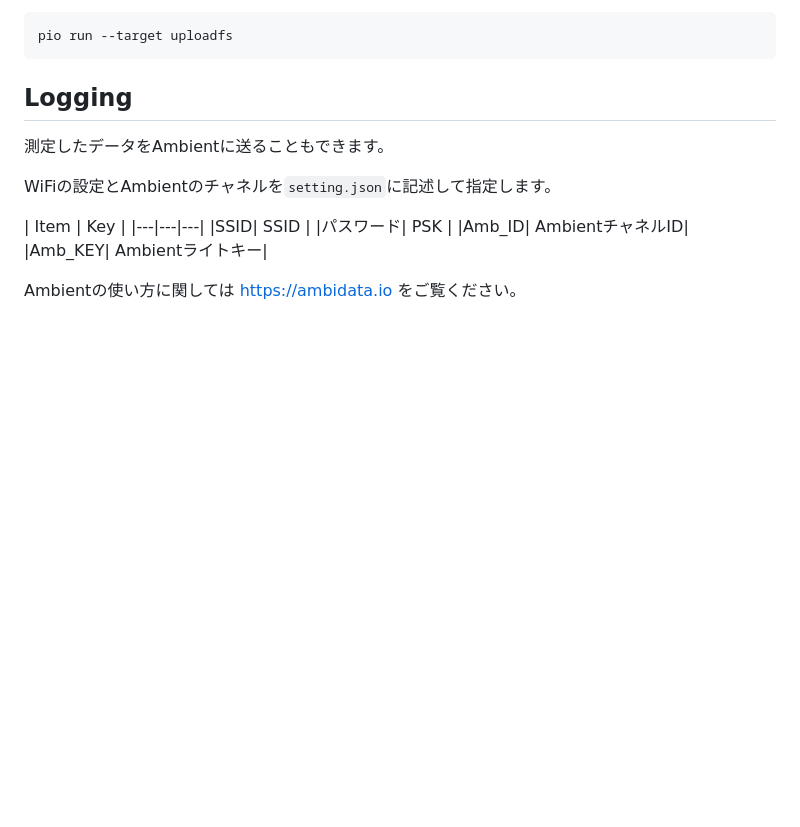
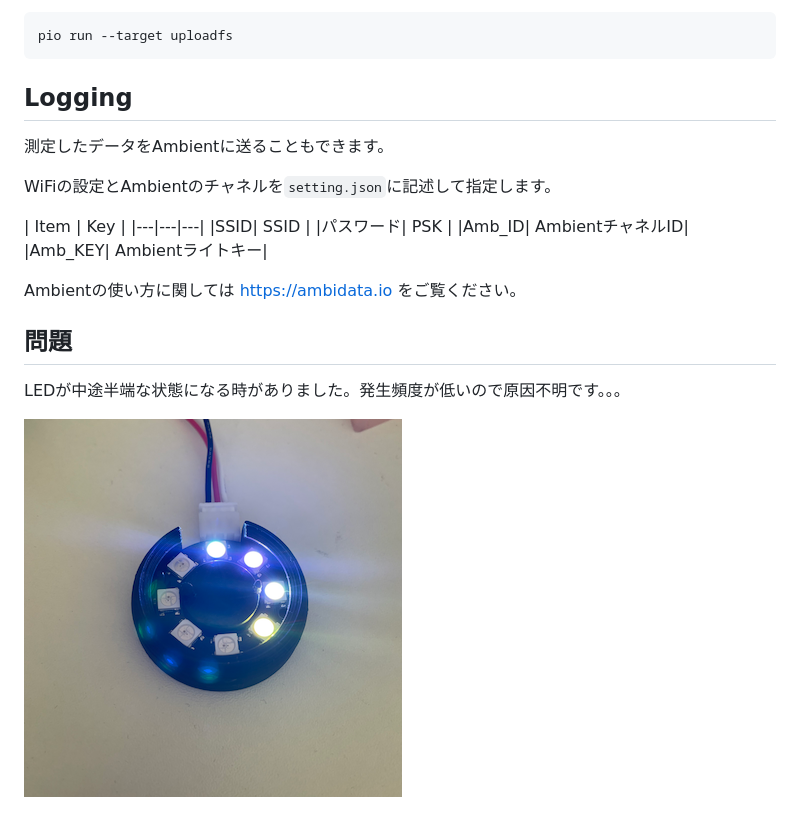
Before and after one commit to hollyhockberry/m5c3-scd30, a Markdown page: README.md, the part around the change. Drawn GitHub-style; pictures changed too: img/led-issue.png (added); blank space fills up the shorter version.

Commit message:
Update README.md
Add issue..

```diff
--- a/README.md
+++ b/README.md
@@ -58,3 +58,9 @@
 |Amb_KEY| Ambientライトキー|
 
 Ambientの使い方に関しては https://ambidata.io をご覧ください。
+
+## 問題
+
+LEDが中途半端な状態になる時がありました。発生頻度が低いので原因不明です。。。
+
+![Test Image 1](img/led-issue.png)
```
Also changed, not shown: 1 other file.
